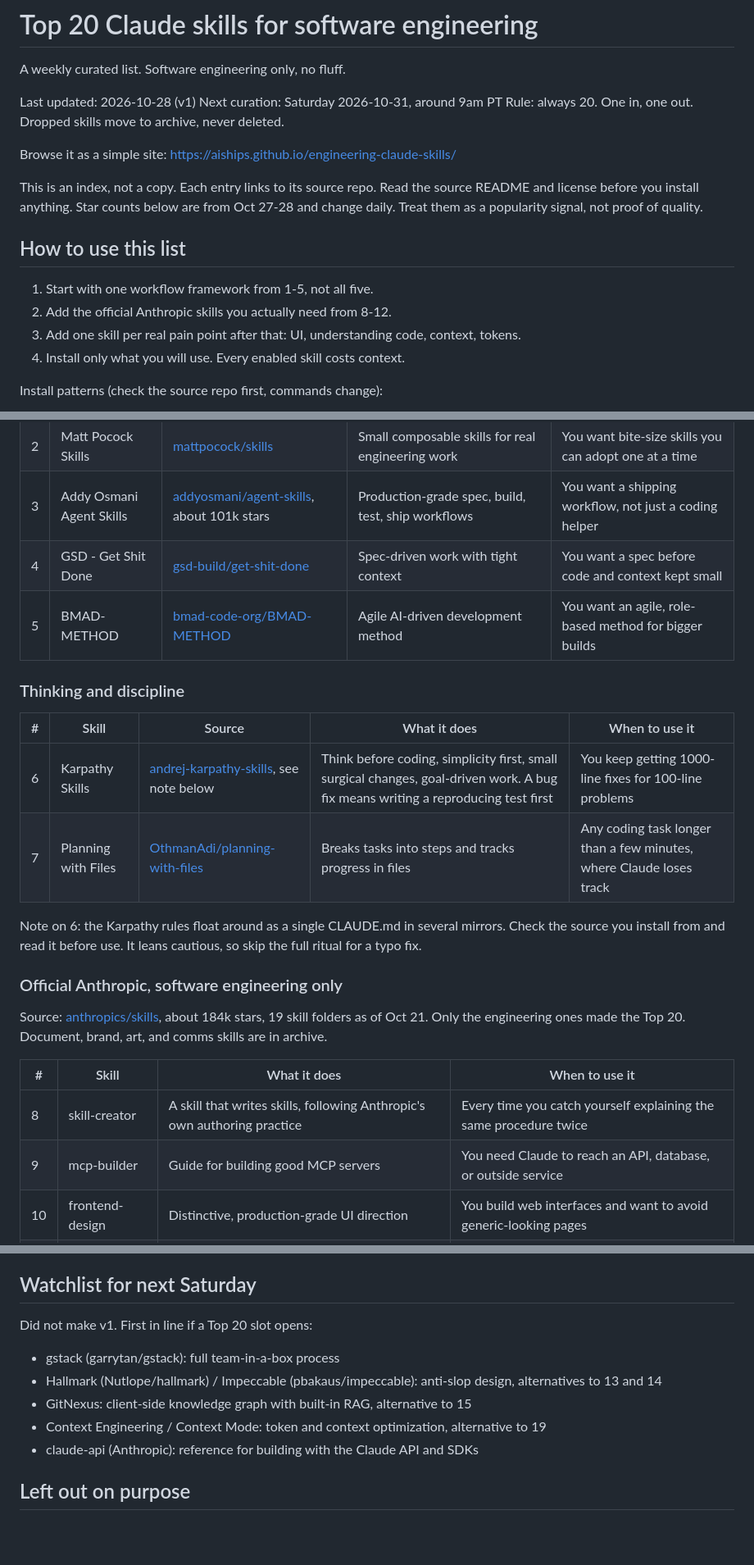
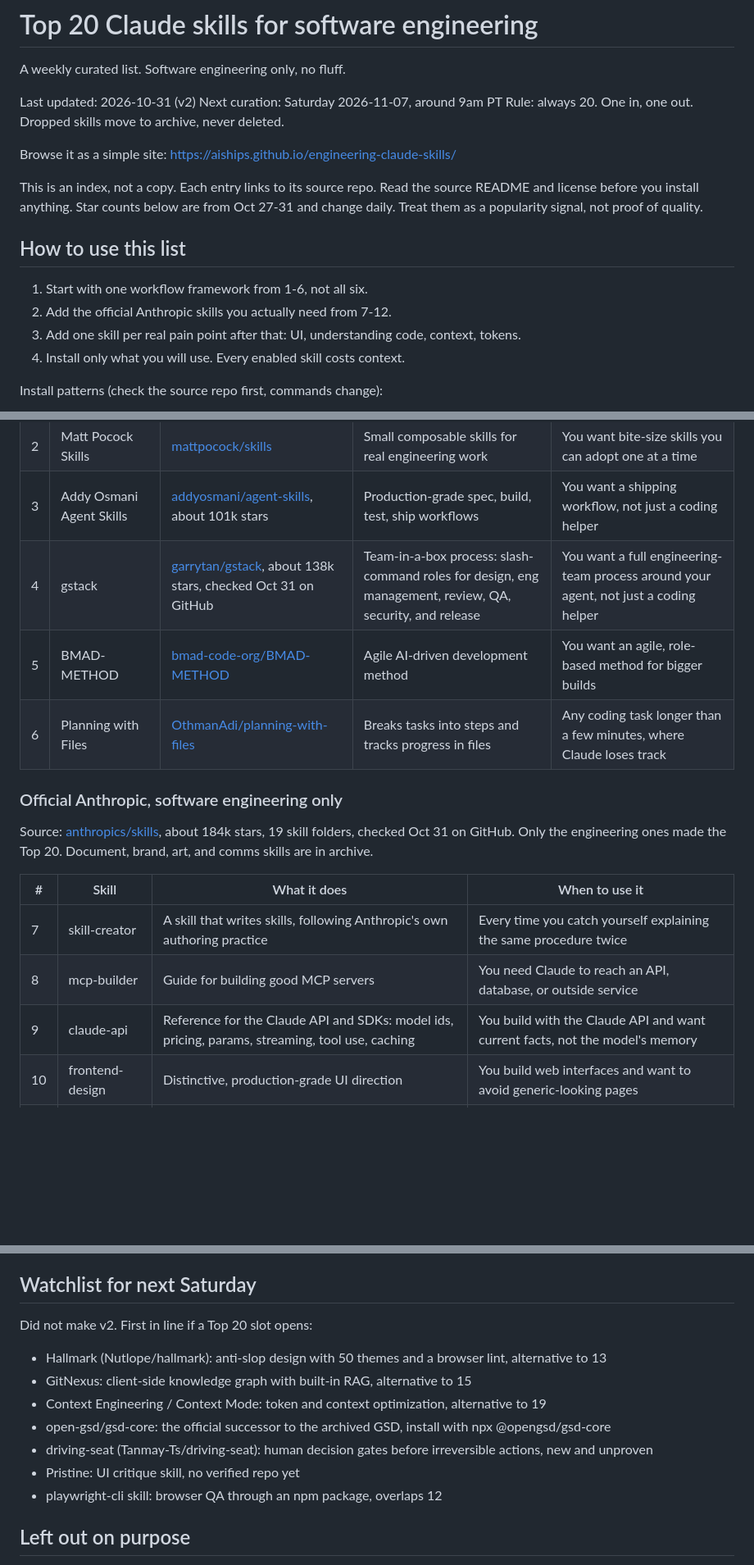
Before and after one commit to mrstartrag/engineering-claude-skills, a Markdown page: README.md, 3 parts joined by grey strips. Shown at 82% size. Rendered like a GitHub page; blank space fills up the shorter version.

Commit message:
Weekly curation 2026-10-31: swapped GSD for gstack, Karpathy for claude-api, Taste for impeccable

```diff
--- a/README.md
+++ b/README.md
@@ -2,18 +2,18 @@
 
 A weekly curated list. Software engineering only, no fluff.
 
-Last updated: 2026-10-28 (v1)
-Next curation: Saturday 2026-10-31, around 9am PT
+Last updated: 2026-10-31 (v2)
+Next curation: Saturday 2026-11-07, around 9am PT
 Rule: always 20. One in, one out. Dropped skills move to archive, never deleted.
 
 Browse it as a simple site: https://aiships.github.io/engineering-claude-skills/
 
-This is an index, not a copy. Each entry links to its source repo. Read the source README and license before you install anything. Star counts below are from Oct 27-28 and change daily. Treat them as a popularity signal, not proof of quality.
+This is an index, not a copy. Each entry links to its source repo. Read the source README and license before you install anything. Star counts below are from Oct 27-31 and change daily. Treat them as a popularity signal, not proof of quality.
 
 ## How to use this list
 
-1. Start with one workflow framework from 1-5, not all five.
-2. Add the official Anthropic skills you actually need from 8-12.
+1. Start with one workflow framework from 1-6, not all six.
+2. Add the official Anthropic skills you actually need from 7-12.
 3. Add one skill per real pain point after that: UI, understanding code, context, tokens.
 4. Install only what you will use. Every enabled skill costs context.
 
@@ -41,26 +41,19 @@ cp -r <skill-folder> .claude/skills/
 | 1 | Superpowers | [obra/superpowers](https://github.com/obra/superpowers), about 306k stars, checked Oct 28 on GitHub | Plan first, test-driven development, systematic debugging, subagent-driven work, verify before finishing | You want Claude Code to act like a disciplined senior engineer instead of jumping straight to code |
 | 2 | Matt Pocock Skills | [mattpocock/skills](https://github.com/mattpocock/skills) | Small composable skills for real engineering work | You want bite-size skills you can adopt one at a time |
 | 3 | Addy Osmani Agent Skills | [addyosmani/agent-skills](https://github.com/addyosmani/agent-skills), about 101k stars | Production-grade spec, build, test, ship workflows | You want a shipping workflow, not just a coding helper |
-| 4 | GSD - Get Shit Done | [gsd-build/get-shit-done](https://github.com/gsd-build/get-shit-done) | Spec-driven work with tight context | You want a spec before code and context kept small |
+| 4 | gstack | [garrytan/gstack](https://github.com/garrytan/gstack), about 138k stars, checked Oct 31 on GitHub | Team-in-a-box process: slash-command roles for design, eng management, review, QA, security, and release | You want a full engineering-team process around your agent, not just a coding helper |
 | 5 | BMAD-METHOD | [bmad-code-org/BMAD-METHOD](https://github.com/bmad-code-org/BMAD-METHOD) | Agile AI-driven development method | You want an agile, role-based method for bigger builds |
-
-### Thinking and discipline
-
-| # | Skill | Source | What it does | When to use it |
-|---|---|---|---|---|
-| 6 | Karpathy Skills | [andrej-karpathy-skills](https://github.com/Anthropic-OpenSource/andrej-karpathy-skills), see note below | Think before coding, simplicity first, small surgical changes, goal-driven work. A bug fix means writing a reproducing test first | You keep getting 1000-line fixes for 100-line problems |
-| 7 | Planning with Files | [OthmanAdi/planning-with-files](https://github.com/OthmanAdi/planning-with-files) | Breaks tasks into steps and tracks progress in files | Any coding task longer than a few minutes, where Claude loses track |
-
-Note on 6: the Karpathy rules float around as a single CLAUDE.md in several mirrors. Check the source you install from and read it before use. It leans cautious, so skip the full ritual for a typo fix.
+| 6 | Planning with Files | [OthmanAdi/planning-with-files](https://github.com/OthmanAdi/planning-with-files) | Breaks tasks into steps and tracks progress in files | Any coding task longer than a few minutes, where Claude loses track |
 
 ### Official Anthropic, software engineering only
 
-Source: [anthropics/skills](https://github.com/anthropics/skills), about 184k stars, 19 skill folders as of Oct 21. Only the engineering ones made the Top 20. Document, brand, art, and comms skills are in archive.
+Source: [anthropics/skills](https://github.com/anthropics/skills), about 184k stars, 19 skill folders, checked Oct 31 on GitHub. Only the engineering ones made the Top 20. Document, brand, art, and comms skills are in archive.
 
 | # | Skill | What it does | When to use it |
 |---|---|---|---|
-| 8 | skill-creator | A skill that writes skills, following Anthropic's own authoring practice | Every time you catch yourself explaining the same procedure twice |
-| 9 | mcp-builder | Guide for building good MCP servers | You need Claude to reach an API, database, or outside service |
+| 7 | skill-creator | A skill that writes skills, following Anthropic's own authoring practice | Every time you catch yourself explaining the same procedure twice |
+| 8 | mcp-builder | Guide for building good MCP servers | You need Claude to reach an API, database, or outside service |
+| 9 | claude-api | Reference for the Claude API and SDKs: model ids, pricing, params, streaming, tool use, caching | You build with the Claude API and want current facts, not the model's memory |
 | 10 | frontend-design | Distinctive, production-grade UI direction | You build web interfaces and want to avoid generic-looking pages |
 | 11 | artifacts-builder | Build complex HTML artifacts with React, Tailwind, shadcn | You build interactive artifacts or web apps in Claude |
 | 12 | webapp-testing | Test local web apps with Playwright for UI checks and debugging | You need browser-driven QA before shipping a web app |
@@ -94,13 +87,15 @@ Check the exact owner and repo for 15 and 20 before installing. These names have
 
 ## Watchlist for next Saturday
 
-Did not make v1. First in line if a Top 20 slot opens:
+Did not make v2. First in line if a Top 20 slot opens:
 
-- gstack (garrytan/gstack): full team-in-a-box process
-- Hallmark (Nutlope/hallmark) / Impeccable (pbakaus/impeccable): anti-slop design, alternatives to 13 and 14
+- Hallmark (Nutlope/hallmark): anti-slop design with 50 themes and a browser lint, alternative to 13
 - GitNexus: client-side knowledge graph with built-in RAG, alternative to 15
 - Context Engineering / Context Mode: token and context optimization, alternative to 19
-- claude-api (Anthropic): reference for building with the Claude API and SDKs
+- open-gsd/gsd-core: the official successor to the archived GSD, install with npx @opengsd/gsd-core
+- driving-seat (Tanmay-Ts/driving-seat): human decision gates before irreversible actions, new and unproven
+- Pristine: UI critique skill, no verified repo yet
+- playwright-cli skill: browser QA through an npm package, overlaps 12
 
 ## Left out on purpose
 
```
Also changed, not shown: other parts of README.md (+2 -2 lines).
